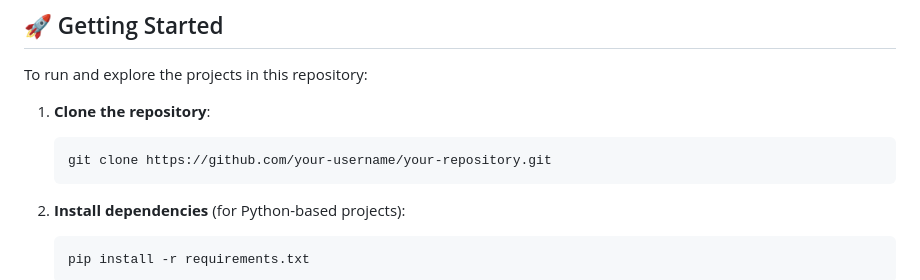
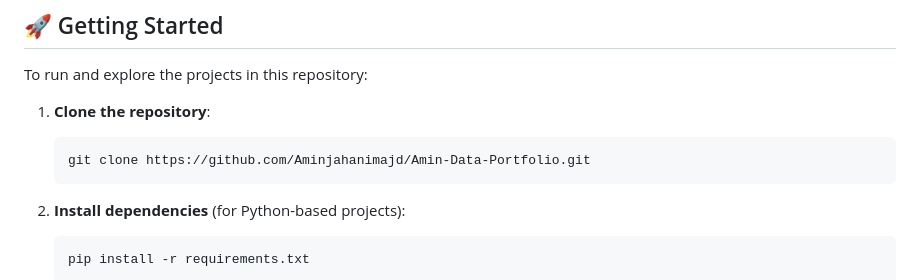
Before and after one commit to Aminjahanimajd/Amin-Data-Portfolio, a Markdown page: README.md, the part around one of its changes. GitHub-like rendering.

````diff
--- a/README.md
+++ b/README.md
@@ -63,7 +63,7 @@ To run and explore the projects in this repository:
 
 1. **Clone the repository**:
    ```
-   git clone https://github.com/your-username/your-repository.git
+   git clone https://github.com/Aminjahanimajd/Amin-Data-Portfolio.git
    ```
 
 2. **Install dependencies** (for Python-based projects):
````
Also changed, not shown: other parts of README.md (+1 -1 lines).
